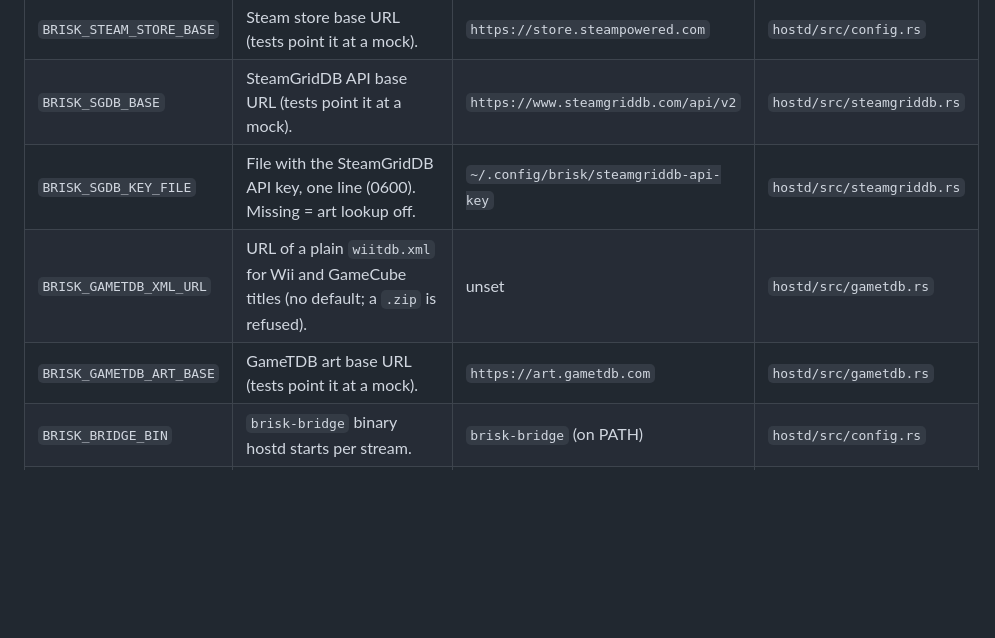
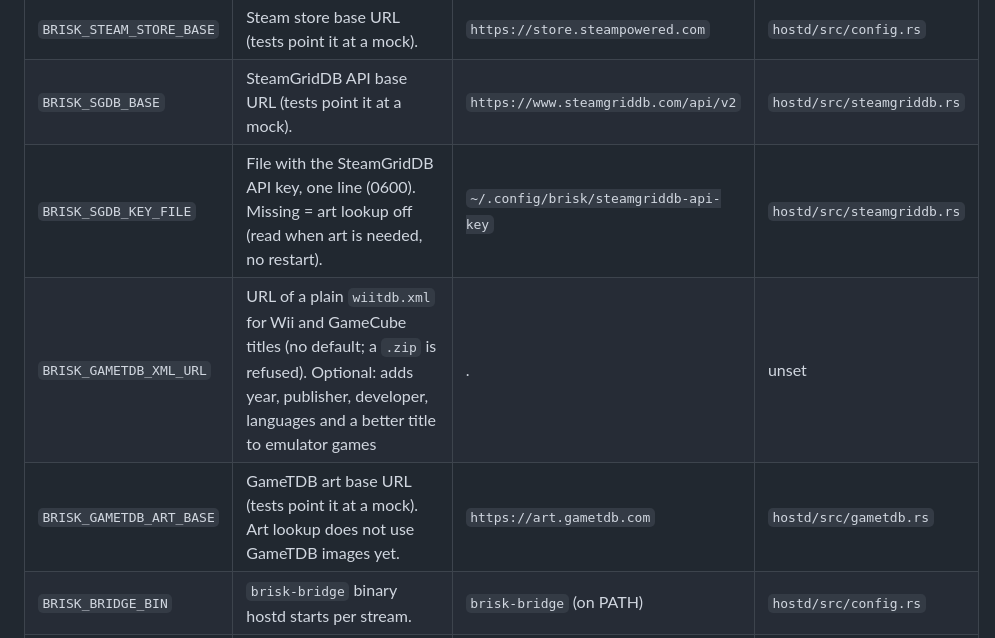
Before and after one commit to Toby-Faucher/brisk, a Markdown page: docs/env.md, the part around the change. Rendered like a GitHub page; blank space fills up the shorter version.

```diff
--- a/docs/env.md
+++ b/docs/env.md
@@ -18,9 +18,9 @@ Fixed, not configurable: hostd listens on `127.0.0.1:8443` and checks the `Host`
 | `BRISK_STEAM_API_BASE` | Steam Web API base URL (tests point it at a mock). | `https://api.steampowered.com` | `hostd/src/config.rs` |
 | `BRISK_STEAM_STORE_BASE` | Steam store base URL (tests point it at a mock). | `https://store.steampowered.com` | `hostd/src/config.rs` |
 | `BRISK_SGDB_BASE` | SteamGridDB API base URL (tests point it at a mock). | `https://www.steamgriddb.com/api/v2` | `hostd/src/steamgriddb.rs` |
-| `BRISK_SGDB_KEY_FILE` | File with the SteamGridDB API key, one line (0600). Missing = art lookup off. | `~/.config/brisk/steamgriddb-api-key` | `hostd/src/steamgriddb.rs` |
-| `BRISK_GAMETDB_XML_URL` | URL of a plain `wiitdb.xml` for Wii and GameCube titles (no default; a `.zip` is refused). | unset | `hostd/src/gametdb.rs` |
-| `BRISK_GAMETDB_ART_BASE` | GameTDB art base URL (tests point it at a mock). | `https://art.gametdb.com` | `hostd/src/gametdb.rs` |
+| `BRISK_SGDB_KEY_FILE` | File with the SteamGridDB API key, one line (0600). Missing = art lookup off (read when art is needed, no restart). | `~/.config/brisk/steamgriddb-api-key` | `hostd/src/steamgriddb.rs` |
+| `BRISK_GAMETDB_XML_URL` | URL of a plain `wiitdb.xml` for Wii and GameCube titles (no default; a `.zip` is refused). Optional: adds year, publisher, developer, languages and a better title to emulator games |. | unset | `hostd/src/gametdb.rs` |
+| `BRISK_GAMETDB_ART_BASE` | GameTDB art base URL (tests point it at a mock). Art lookup does not use GameTDB images yet. | `https://art.gametdb.com` | `hostd/src/gametdb.rs` |
 | `BRISK_BRIDGE_BIN` | `brisk-bridge` binary hostd starts per stream. | `brisk-bridge` (on PATH) | `hostd/src/config.rs` |
 | `BRISK_LISTEN` | Bridge address, `IPv4:PORT`; `scripts/brisk-up.sh` rejects `0.0.0.0`. | the Tailscale IPv4 on `:4433`, asked at each stream start | `hostd/src/config.rs`, `scripts/brisk-up.sh` |
 | `BRISK_TLS_DIR` | Bridge certificate directory. | `~/.config/brisk/tls` | `hostd/src/config.rs` |
```
Also changed, not shown: docs/hosting-runbook.md (+26 -0 lines).
